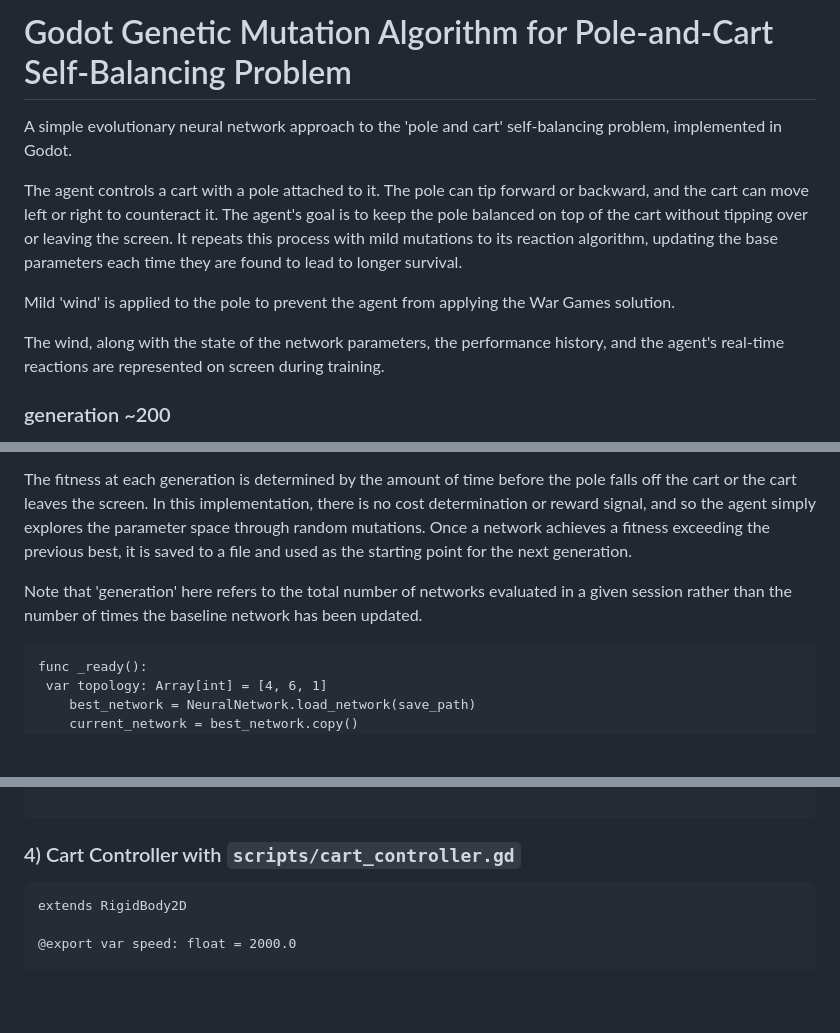
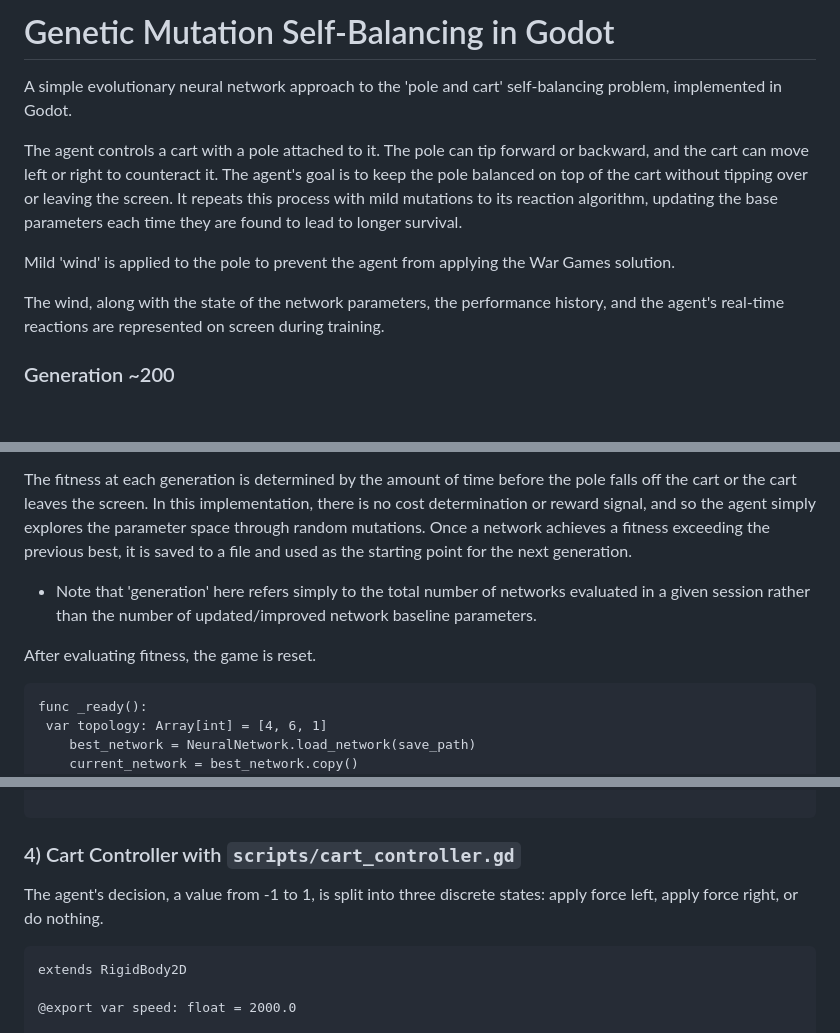
Before and after one commit to frkatona/Godot_NN_Testing, a Markdown page: readme.md, 3 parts joined by grey strips. Drawn GitHub-style; blank space fills up the shorter version.

````diff
--- a/readme.md
+++ b/readme.md
@@ -1,4 +1,4 @@
-# Godot Genetic Mutation Algorithm for Pole-and-Cart Self-Balancing Problem
+# Genetic Mutation Self-Balancing in Godot
 
 A simple evolutionary neural network approach to the 'pole and cart' self-balancing problem, implemented in Godot.
 
@@ -8,5 +8,5 @@ Mild 'wind' is applied to the pole to prevent the agent from applying the War Ga
 
 The wind, along with the state of the network parameters, the performance history, and the agent's real-time reactions are represented on screen during training.
 
-### generation ~200
+### Generation ~200
 
@@ -88,7 +90,9 @@ The agent's aim is to keep the pole balanced on top of the cart.  It does this b
 
 The fitness at each generation is determined by the amount of time before the pole falls off the cart or the cart leaves the screen.  In this implementation, there is no cost determination or reward signal, and so the agent simply explores the parameter space through random mutations.  Once a network achieves a fitness exceeding the previous best, it is saved to a file and used as the starting point for the next generation.
 
-Note that 'generation' here refers to the total number of networks evaluated in a given session rather than the number of times the baseline network has been updated.
+- Note that 'generation' here refers simply to the total number of networks evaluated in a given session rather than the number of updated/improved network baseline parameters.
+
+After evaluating fitness, the game is reset.
 
 ```gdscript
 func _ready():
@@ -125,6 +129,8 @@ func _process(delta):
 ```
 
 ### 4) Cart Controller with `scripts/cart_controller.gd`
+
+The agent's decision, a value from -1 to 1, is split into three discrete states: apply force left, apply force right, or do nothing.
 
 ```gdscript
 extends RigidBody2D
````
Also changed, not shown: other parts of readme.md (+5 -3 lines).
